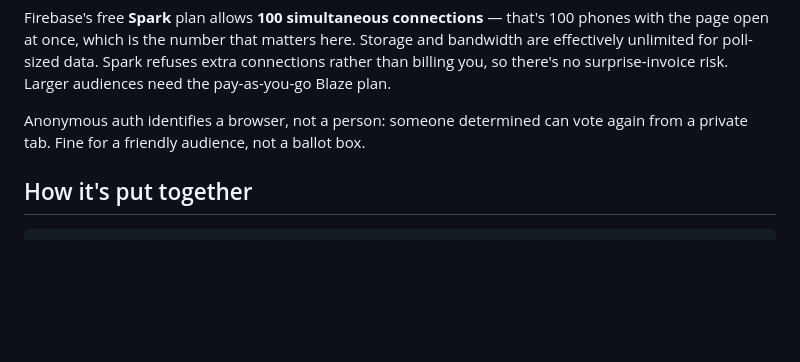
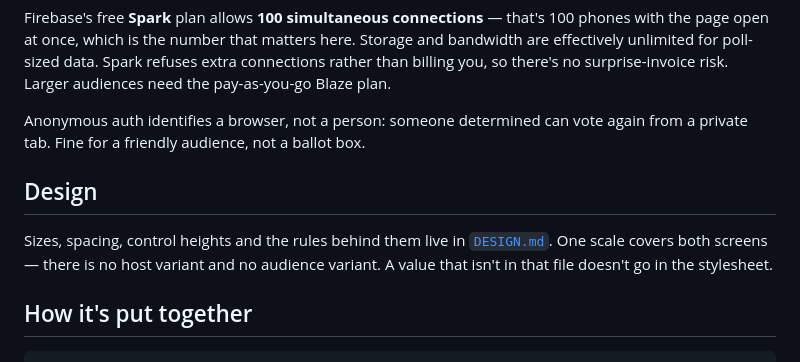
Before and after one commit to marcogavin/Voter, a Markdown page: README.md, the part around the change. Drawn GitHub-style; blank space fills up the shorter version.

````diff
--- a/README.md
+++ b/README.md
@@ -213,6 +213,13 @@ Larger audiences need the pay-as-you-go Blaze plan.
 Anonymous auth identifies a browser, not a person: someone determined can vote
 again from a private tab. Fine for a friendly audience, not a ballot box.
 
+## Design
+
+Sizes, spacing, control heights and the rules behind them live in
+[`DESIGN.md`](DESIGN.md). One scale covers both screens — there is no host
+variant and no audience variant. A value that isn't in that file doesn't go in
+the stylesheet.
+
 ## How it's put together
 
 ```
````
Also changed, not shown: DESIGN.md (added, +395 -0 lines).
